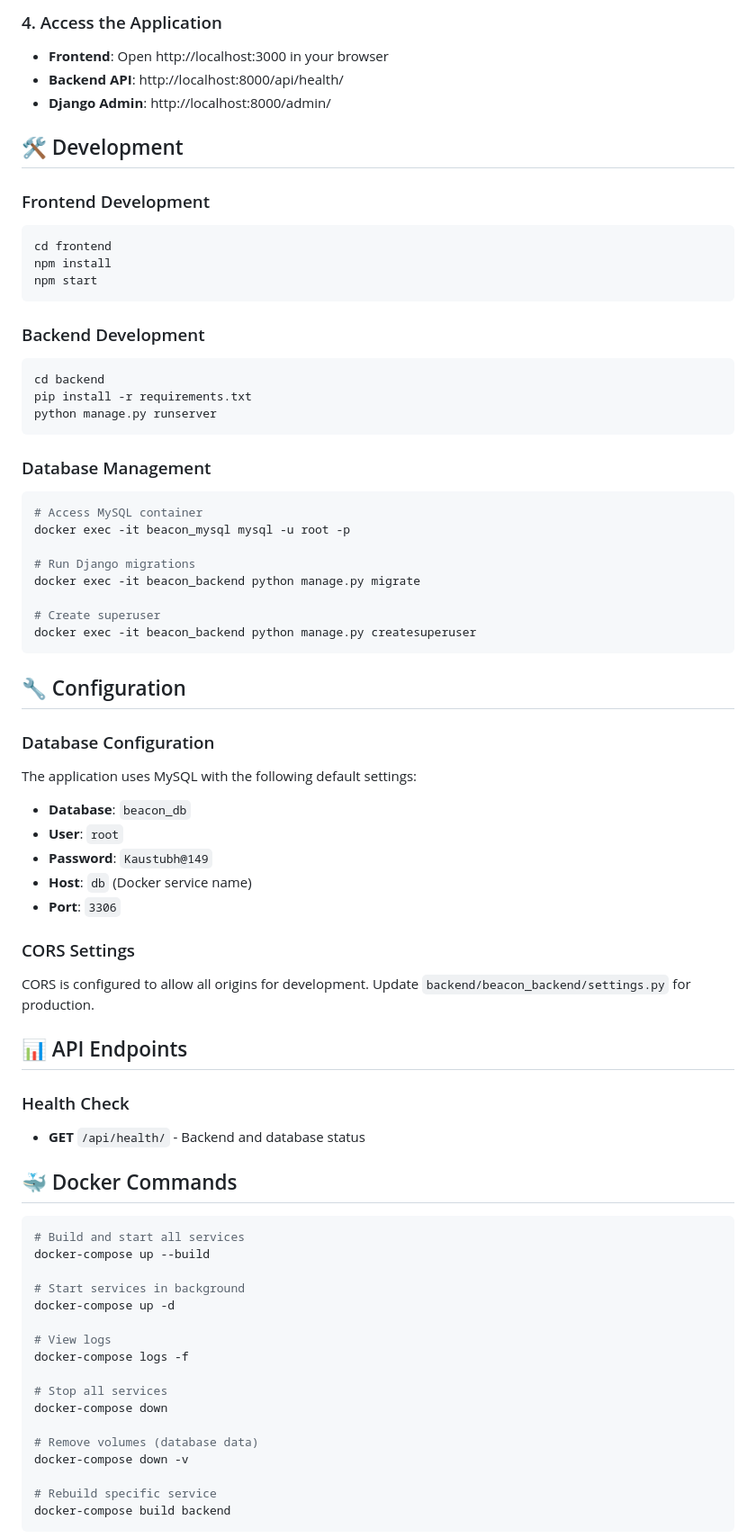
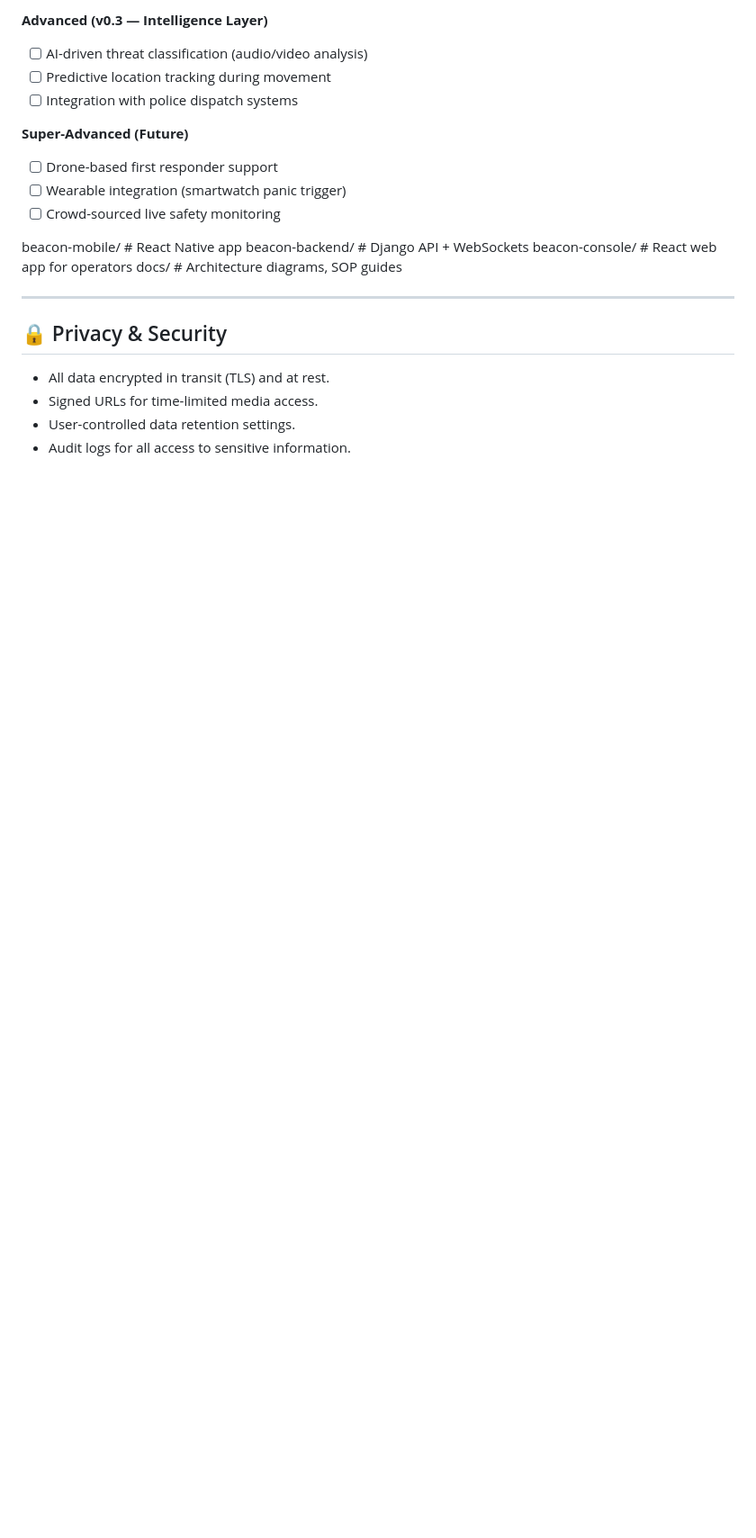
Before and after one commit to 149189/Beacon-, a Markdown page: README.md, the part around the change printed below. Shown: that part at 90% size. Drawn GitHub-style; blank space fills up the shorter version.

````diff
--- a/README.md
+++ b/README.md
@@ -75,80 +72,25 @@ This will start all services:
 
-### 4. Access the Application
+**Advanced (v0.3 — Intelligence Layer)**
+- [ ] AI-driven threat classification (audio/video analysis)
+- [ ] Predictive location tracking during movement
+- [ ] Integration with police dispatch systems
 
-- **Frontend**: Open http://localhost:3000 in your browser
-- **Backend API**: http://localhost:8000/api/health/
-- **Django Admin**: http://localhost:8000/admin/
+**Super-Advanced (Future)**
+- [ ] Drone-based first responder support
+- [ ] Wearable integration (smartwatch panic trigger)
+- [ ] Crowd-sourced live safety monitoring
 
-## 🛠️ Development
+beacon-mobile/ # React Native app
+beacon-backend/ # Django API + WebSockets
+beacon-console/ # React web app for operators
+docs/ # Architecture diagrams, SOP guides
 
-### Frontend Development
 
-```bash
-cd frontend
-npm install
-npm start
-```
+---
 
-### Backend Development
+## 🔒 Privacy & Security
+- All data encrypted in transit (TLS) and at rest.
+- Signed URLs for time-limited media access.
+- User-controlled data retention settings.
+- Audit logs for all access to sensitive information.
 
-```bash
-cd backend
-pip install -r requirements.txt
-python manage.py runserver
-```
-
-### Database Management
-
-```bash
-# Access MySQL container
-docker exec -it beacon_mysql mysql -u root -p
-
-# Run Django migrations
-docker exec -it beacon_backend python manage.py migrate
-
-# Create superuser
-docker exec -it beacon_backend python manage.py createsuperuser
-```
-
-## 🔧 Configuration
-
-### Database Configuration
-
-The application uses MySQL with the following default settings:
-- **Database**: `beacon_db`
-- **User**: `root`
-- **Password**: `Kaustubh@149`
-- **Host**: `db` (Docker service name)
-- **Port**: `3306`
-
-### CORS Settings
-
-CORS is configured to allow all origins for development. Update `backend/beacon_backend/settings.py` for production.
-
-## 📊 API Endpoints
-
-### Health Check
-- **GET** `/api/health/` - Backend and database status
-
-## 🐳 Docker Commands
-
-```bash
-# Build and start all services
-docker-compose up --build
-
-# Start services in background
-docker-compose up -d
-
-# View logs
-docker-compose logs -f
-
-# Stop all services
-docker-compose down
-
-# Remove volumes (database data)
-docker-compose down -v
-
-# Rebuild specific service
-docker-compose build backend
-```
-
````
Also changed, not shown: other parts of README.md (+65 -98 lines).
